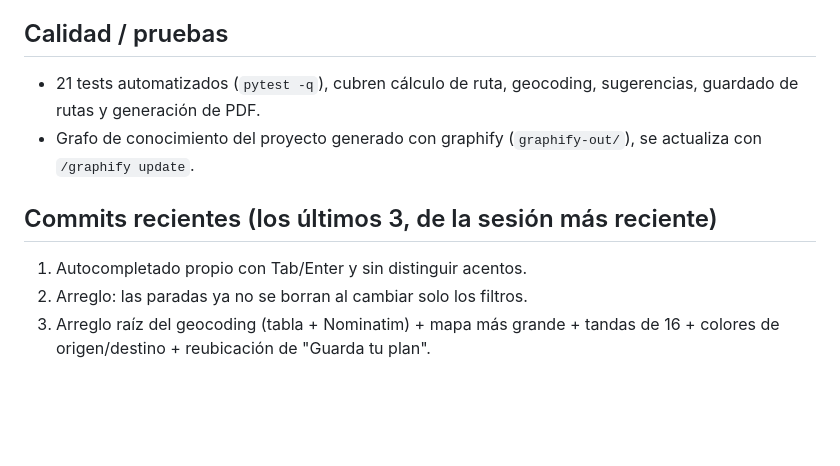
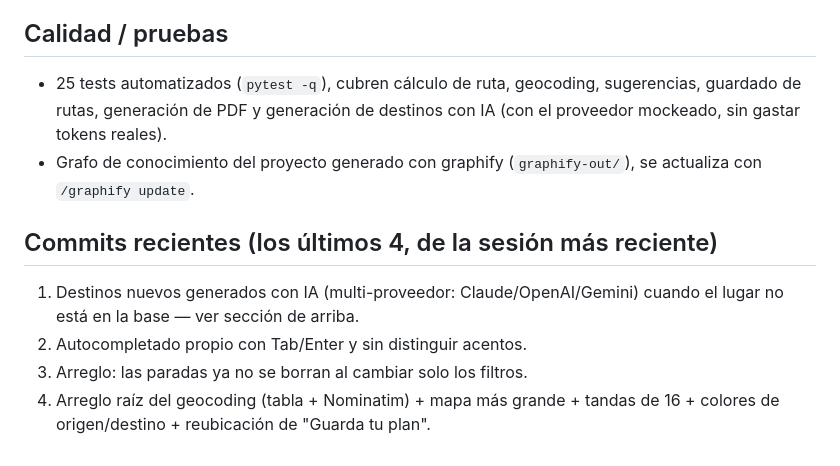
Before and after one commit to angelmataco/RutaMX, a Markdown page: bitacora_proyecto/01_LO_QUE_YA_ESTA_HECHO.md, the part around the change. Drawn GitHub-style; blank space fills up the shorter version.

Commit message:
Update bitácora with latest commit list

```diff
--- a/bitacora_proyecto/01_LO_QUE_YA_ESTA_HECHO.md
+++ b/bitacora_proyecto/01_LO_QUE_YA_ESTA_HECHO.md
@@ -93,14 +93,17 @@ sugerencias de paradas → armar itinerario → guardar → descargar PDF.
 
 ## Calidad / pruebas
 
-- 21 tests automatizados (`pytest -q`), cubren cálculo de ruta, geocoding,
-  sugerencias, guardado de rutas y generación de PDF.
+- 25 tests automatizados (`pytest -q`), cubren cálculo de ruta, geocoding,
+  sugerencias, guardado de rutas, generación de PDF y generación de
+  destinos con IA (con el proveedor mockeado, sin gastar tokens reales).
 - Grafo de conocimiento del proyecto generado con graphify
   (`graphify-out/`), se actualiza con `/graphify update`.
 
-## Commits recientes (los últimos 3, de la sesión más reciente)
+## Commits recientes (los últimos 4, de la sesión más reciente)
 
-1. Autocompletado propio con Tab/Enter y sin distinguir acentos.
-2. Arreglo: las paradas ya no se borran al cambiar solo los filtros.
-3. Arreglo raíz del geocoding (tabla + Nominatim) + mapa más grande + tandas
+1. Destinos nuevos generados con IA (multi-proveedor: Claude/OpenAI/Gemini)
+   cuando el lugar no está en la base — ver sección de arriba.
+2. Autocompletado propio con Tab/Enter y sin distinguir acentos.
+3. Arreglo: las paradas ya no se borran al cambiar solo los filtros.
+4. Arreglo raíz del geocoding (tabla + Nominatim) + mapa más grande + tandas
    de 16 + colores de origen/destino + reubicación de "Guarda tu plan".
```
